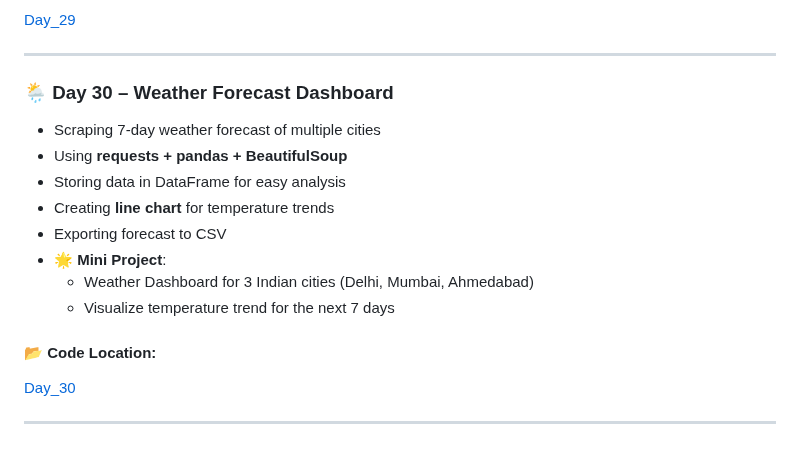
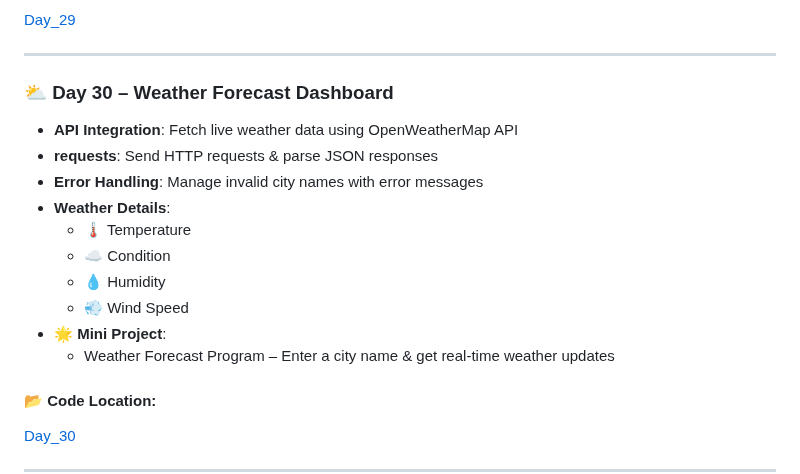
Before and after one commit to Aman-Khokhar-293/100-days-of-python, a Markdown page: README.md, the part around the change. GitHub-like rendering; blank space fills up the shorter version.

```diff
--- a/README.md
+++ b/README.md
@@ -421,16 +421,18 @@ Bank Account with private balance (Encapsulation)
 
 ----
 
-### 🌦️ Day 30 – Weather Forecast Dashboard
+### ⛅ Day 30 – Weather Forecast Dashboard
 
-- Scraping 7-day weather forecast of multiple cities
-- Using **requests + pandas + BeautifulSoup**
-- Storing data in DataFrame for easy analysis
-- Creating **line chart** for temperature trends
-- Exporting forecast to CSV
+- **API Integration**: Fetch live weather data using OpenWeatherMap API
+- **requests**: Send HTTP requests & parse JSON responses
+- **Error Handling**: Manage invalid city names with error messages
+- **Weather Details**:
+  - 🌡️ Temperature
+  - ☁️ Condition
+  - 💧 Humidity
+  - 💨 Wind Speed
 - 🌟 **Mini Project**:
-  - Weather Dashboard for 3 Indian cities (Delhi, Mumbai, Ahmedabad)
-  - Visualize temperature trend for the next 7 days
+  - Weather Forecast Program – Enter a city name & get real-time weather updates
 
 #### 📂 **Code Location:**
 [Day_30](https://github.com/Aman-Khokhar-293/100-days-of-python/blob/main/Day_30.ipynb)
```
